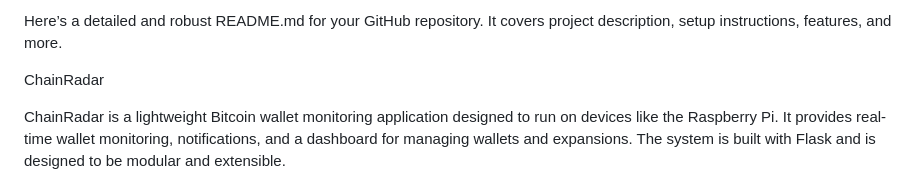
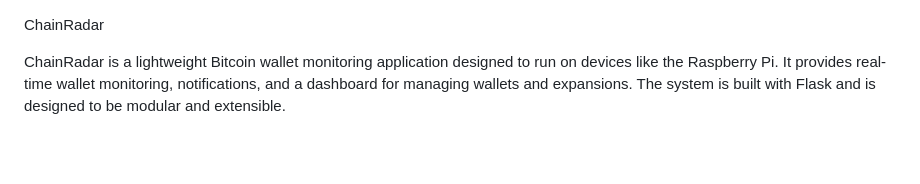
Before and after one commit to Natefishcodes/ChainRadar, a Markdown page: README.md, the part around the change. Drawn GitHub-style; blank space fills up the shorter version.

Commit message:
Update README.md
Signed-off-by: Natefishcodes <nategillan14@gmail.com>

```diff
--- a/README.md
+++ b/README.md
@@ -1,4 +1,3 @@
-Here’s a detailed and robust README.md for your GitHub repository. It covers project description, setup instructions, features, and more.
 
 ChainRadar
 
```
